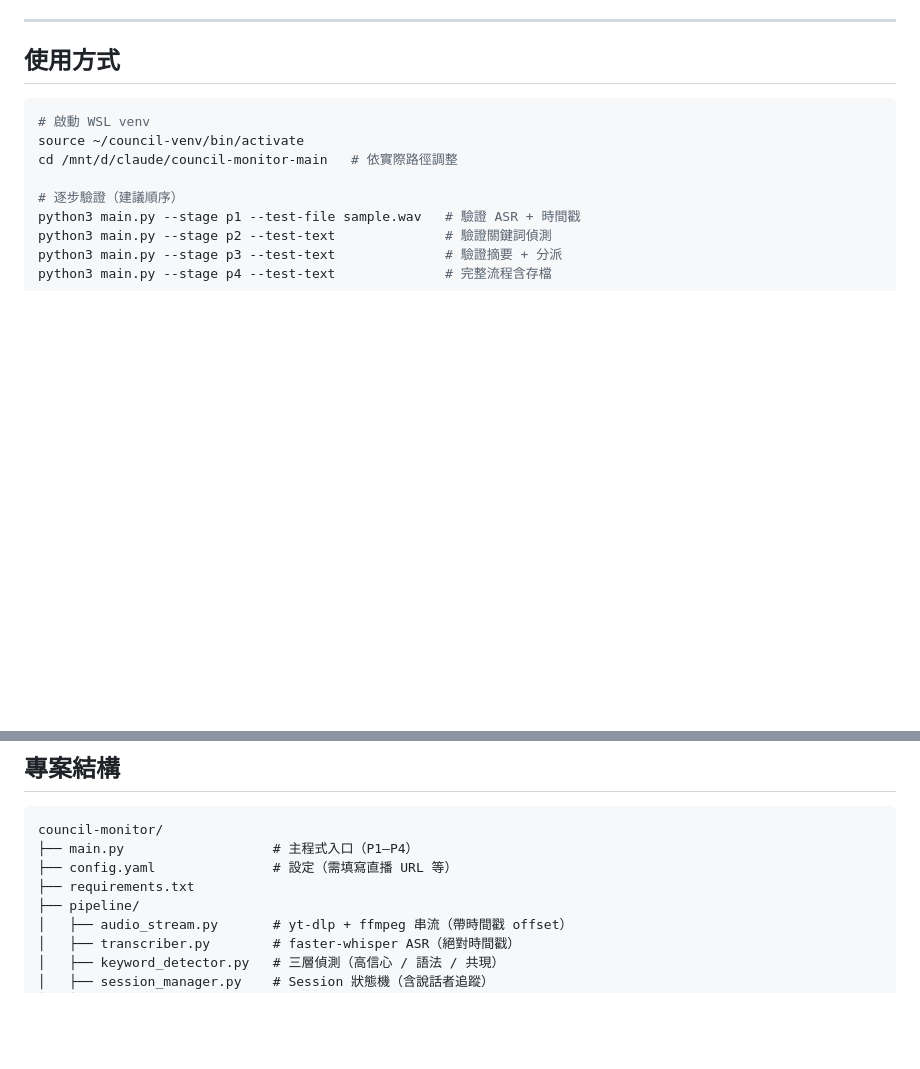
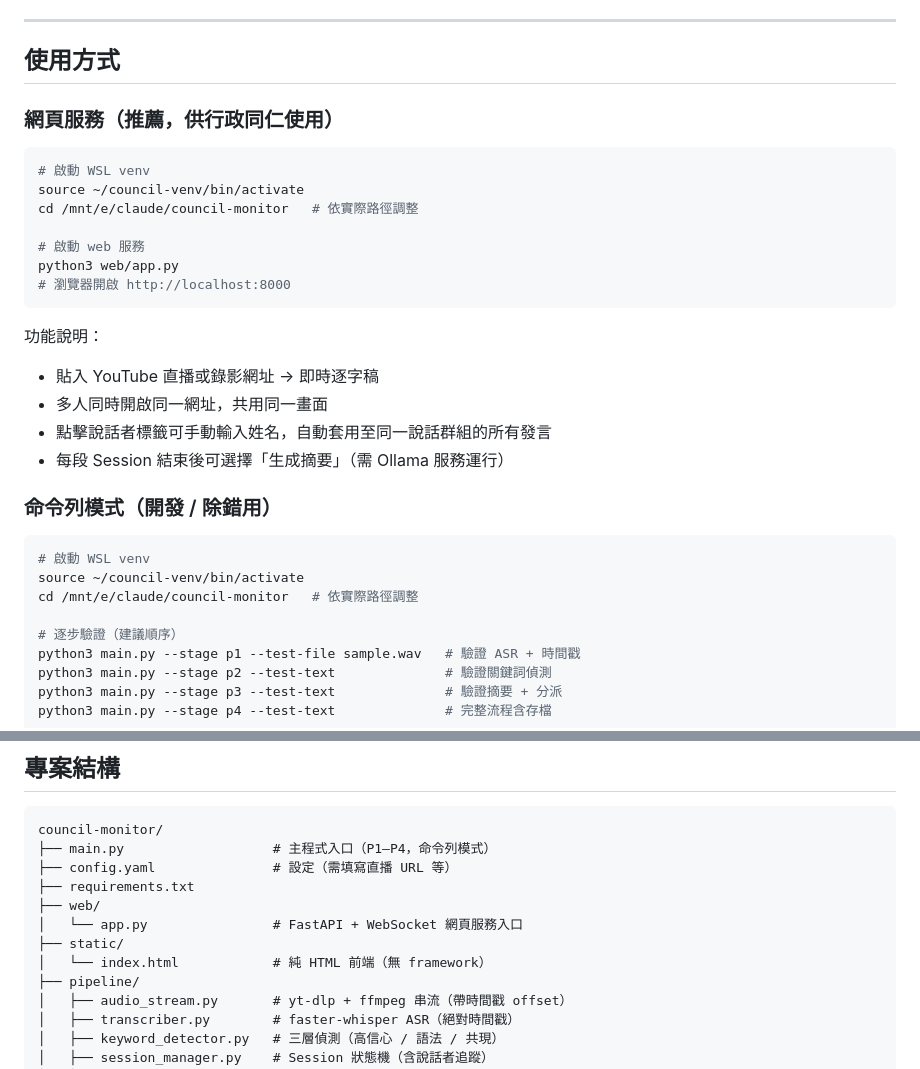
Before and after one commit to person198319/council-monitor, a Markdown page: README.md, 2 parts joined by grey strips. GitHub-like rendering; blank space fills up the shorter version.

Commit message:
docs: add web service startup instructions and update project structure
Co-Authored-By: Claude Sonnet 4.6 <noreply@anthropic.com>

````diff
--- a/README.md
+++ b/README.md
@@ -124,10 +124,30 @@ whisper:
 
 ## 使用方式
 
+### 網頁服務（推薦，供行政同仁使用）
+
 ```bash
 # 啟動 WSL venv
 source ~/council-venv/bin/activate
-cd /mnt/d/claude/council-monitor-main   # 依實際路徑調整
+cd /mnt/e/claude/council-monitor   # 依實際路徑調整
+
+# 啟動 web 服務
+python3 web/app.py
+# 瀏覽器開啟 http://localhost:8000
+```
+
+功能說明：
+- 貼入 YouTube 直播或錄影網址 → 即時逐字稿
+- 多人同時開啟同一網址，共用同一畫面
+- 點擊說話者標籤可手動輸入姓名，自動套用至同一說話群組的所有發言
+- 每段 Session 結束後可選擇「生成摘要」（需 Ollama 服務運行）
+
+### 命令列模式（開發 / 除錯用）
+
+```bash
+# 啟動 WSL venv
+source ~/council-venv/bin/activate
+cd /mnt/e/claude/council-monitor   # 依實際路徑調整
 
 # 逐步驗證（建議順序）
 python3 main.py --stage p1 --test-file sample.wav   # 驗證 ASR + 時間戳
@@ -181,9 +201,13 @@ YouTube 連結點開直接跳到質詢時間點。
 
 ```
 council-monitor/
-├── main.py                   # 主程式入口（P1–P4）
+├── main.py                   # 主程式入口（P1–P4，命令列模式）
 ├── config.yaml               # 設定（需填寫直播 URL 等）
 ├── requirements.txt
+├── web/
+│   └── app.py                # FastAPI + WebSocket 網頁服務入口
+├── static/
+│   └── index.html            # 純 HTML 前端（無 framework）
 ├── pipeline/
 │   ├── audio_stream.py       # yt-dlp + ffmpeg 串流（帶時間戳 offset）
 │   ├── transcriber.py        # faster-whisper ASR（絕對時間戳）
````
